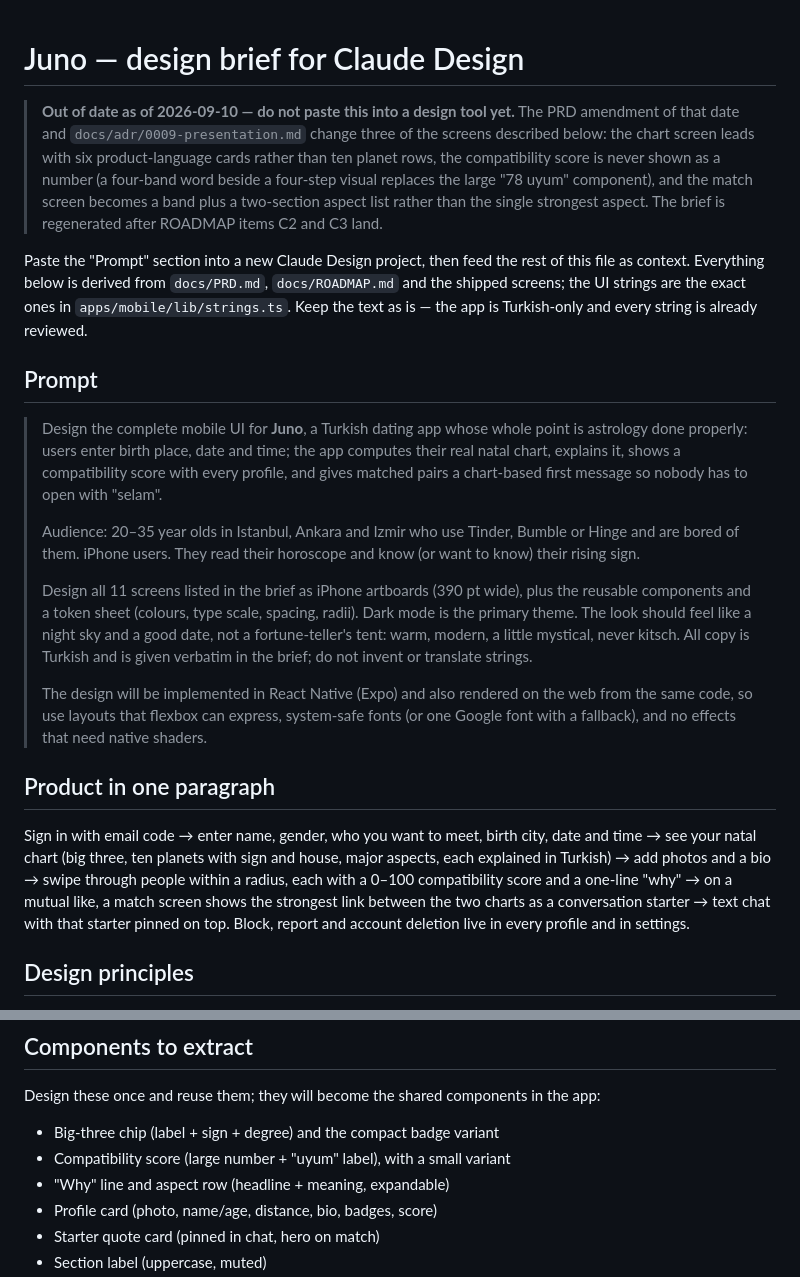
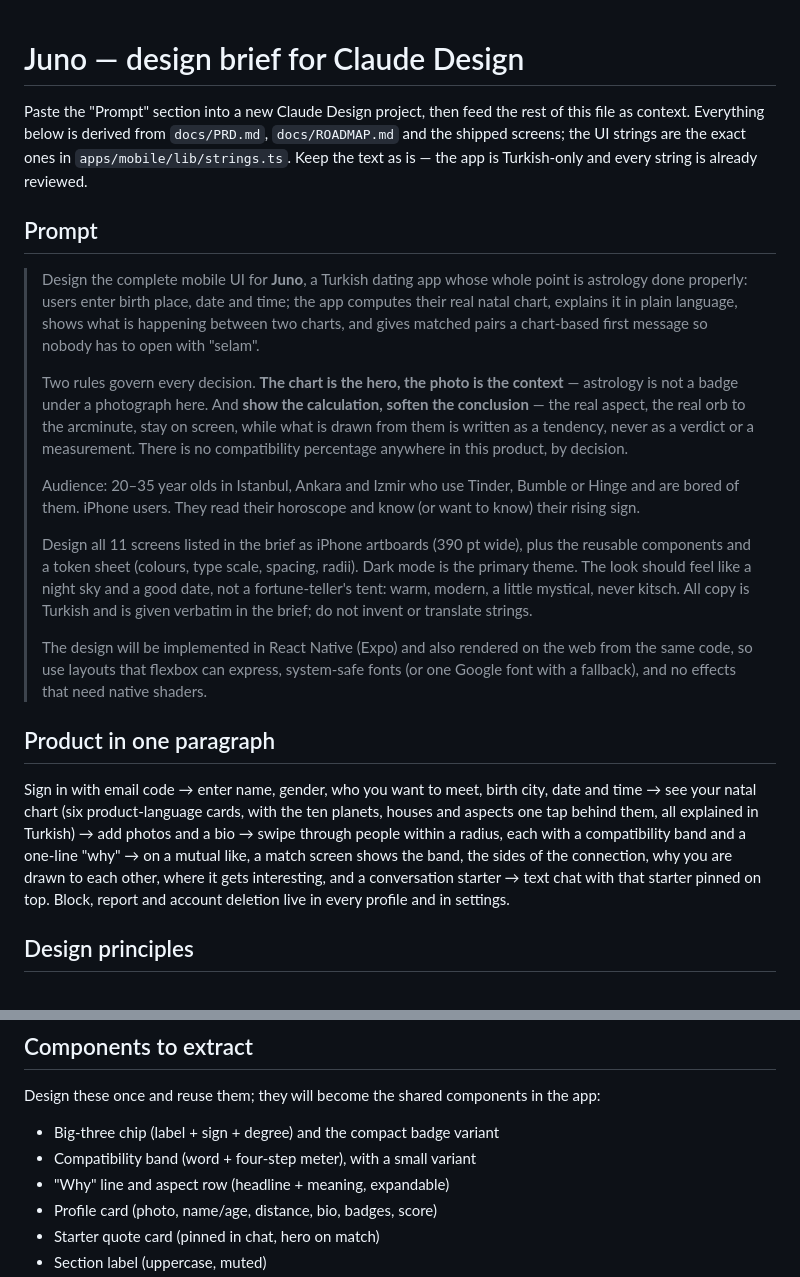
Before and after one commit to oguzpancuk/juno, a Markdown page: docs/design-brief.md, 2 parts joined by grey strips. Drawn GitHub-style.

```diff
--- a/docs/design-brief.md
+++ b/docs/design-brief.md
@@ -1,13 +1,11 @@
 # Juno — design brief for Claude Design
 
-> **Out of date as of 2026-09-10 — do not paste this into a design tool yet.**
-> The PRD amendment of that date and `docs/adr/0009-presentation.md` change
-> three of the screens described below: the chart screen leads with six
-> product-language cards rather than ten planet rows, the compatibility score
-> is never shown as a number (a four-band word beside a four-step visual
-> replaces the large "78 uyum" component), and the match screen becomes a
-> band plus a two-section aspect list rather than the single strongest
-> aspect. The brief is regenerated after ROADMAP items C2 and C3 land.
+<!-- Regenerated 2026-09-11, after ROADMAP C2–C6. Three screens changed
+     shape under the PRD amendment of 2026-09-10 and
+     docs/adr/0009-presentation.md: the chart screen leads with six
+     product-language cards, no compatibility score is ever printed as a
+     number, and the match screen is a band plus two aspect sections. The
+     strings below are the ones in apps/mobile/lib/strings.ts as shipped. -->
 
 Paste the "Prompt" section into a new Claude Design project, then feed the
 rest of this file as context. Everything below is derived from
@@ -19,9 +17,17 @@ the app is Turkish-only and every string is already reviewed.
 
 > Design the complete mobile UI for **Juno**, a Turkish dating app
 > whose whole point is astrology done properly: users enter birth place,
-> date and time; the app computes their real natal chart, explains it,
-> shows a compatibility score with every profile, and gives matched pairs
-> a chart-based first message so nobody has to open with "selam".
+> date and time; the app computes their real natal chart, explains it in
+> plain language, shows what is happening between two charts, and gives
+> matched pairs a chart-based first message so nobody has to open with
+> "selam".
+>
+> Two rules govern every decision. **The chart is the hero, the photo is
+> the context** — astrology is not a badge under a photograph here. And
+> **show the calculation, soften the conclusion** — the real aspect, the
+> real orb to the arcminute, stay on screen, while what is drawn from them
+> is written as a tendency, never as a verdict or a measurement. There is
+> no compatibility percentage anywhere in this product, by decision.
 >
 > Audience: 20–35 year olds in Istanbul, Ankara and Izmir who use Tinder,
 > Bumble or Hinge and are bored of them. iPhone users. They read their
@@ -42,12 +48,14 @@ the app is Turkish-only and every string is already reviewed.
 ## Product in one paragraph
 
 Sign in with email code → enter name, gender, who you want to meet, birth
-city, date and time → see your natal chart (big three, ten planets with
-sign and house, major aspects, each explained in Turkish) → add photos and
-a bio → swipe through people within a radius, each with a 0–100
-compatibility score and a one-line "why" → on a mutual like, a match
-screen shows the strongest link between the two charts as a conversation
-starter → text chat with that starter pinned on top. Block, report and
+city, date and time → see your natal chart (six product-language cards, with
+the ten planets, houses and aspects one tap behind them, all explained in
+Turkish) → add photos and
+a bio → swipe through people within a radius, each with a compatibility
+band and a one-line "why" → on a mutual like, a match screen shows the
+band, the sides of the connection, why you are drawn to each other, where
+it gets interesting, and a conversation starter → text chat with that
+starter pinned on top. Block, report and
 account deletion live in every profile and in settings.
 
 ## Design principles
@@ -259,7 +309,7 @@ Design these once and reuse them; they will become the shared components
 in the app:
 
 - Big-three chip (label + sign + degree) and the compact badge variant
-- Compatibility score (large number + "uyum" label), with a small variant
+- Compatibility band (word + four-step meter), with a small variant
 - "Why" line and aspect row (headline + meaning, expandable)
 - Profile card (photo, name/age, distance, bio, badges, score)
 - Starter quote card (pinned in chat, hero on match)
```
Also changed, not shown: other parts of docs/design-brief.md (+63 -21 lines), docs/ROADMAP.md (+5 -5 lines).
